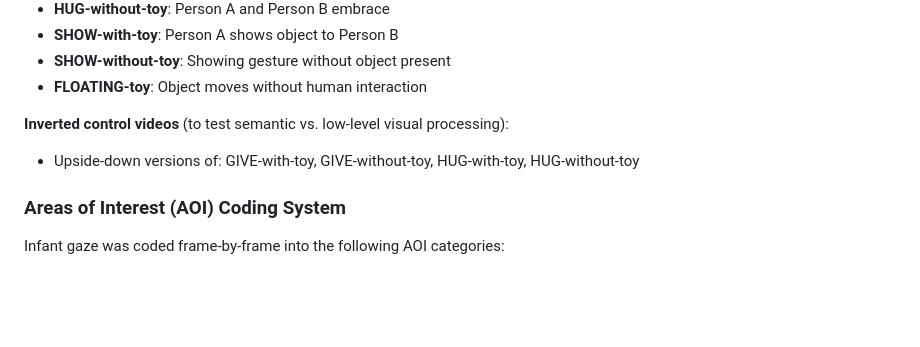
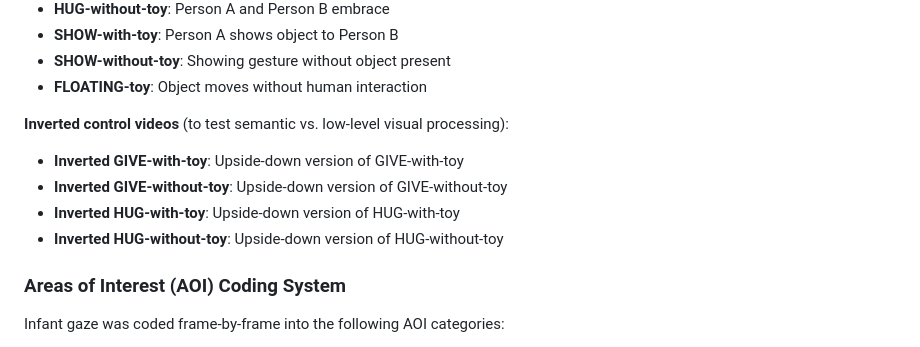
Before and after one commit to yurigushiken/ier_analysis-2, a Markdown page: README.md, the part around the change. GitHub-like rendering; blank space fills up the shorter version.

Commit message:
small readme changes

```diff
--- a/README.md
+++ b/README.md
@@ -68,7 +68,10 @@ Video recordings of actors performing social interaction events:
 - **FLOATING-toy**: Object moves without human interaction
 
 **Inverted control videos** (to test semantic vs. low-level visual processing):
-- Upside-down versions of: GIVE-with-toy, GIVE-without-toy, HUG-with-toy, HUG-without-toy
+- **Inverted GIVE-with-toy**: Upside-down version of GIVE-with-toy
+- **Inverted GIVE-without-toy**: Upside-down version of GIVE-without-toy
+- **Inverted HUG-with-toy**: Upside-down version of HUG-with-toy
+- **Inverted HUG-without-toy**: Upside-down version of HUG-without-toy
 
 ### Areas of Interest (AOI) Coding System
 
```
